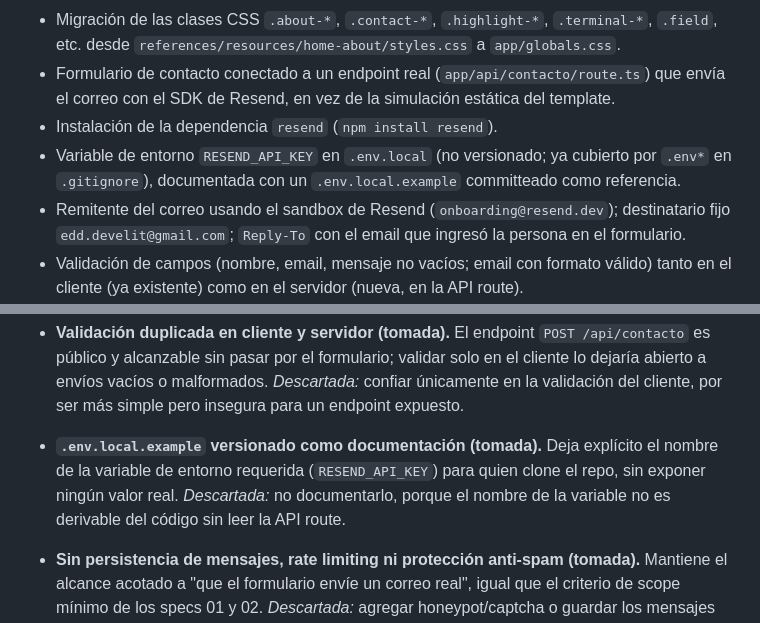
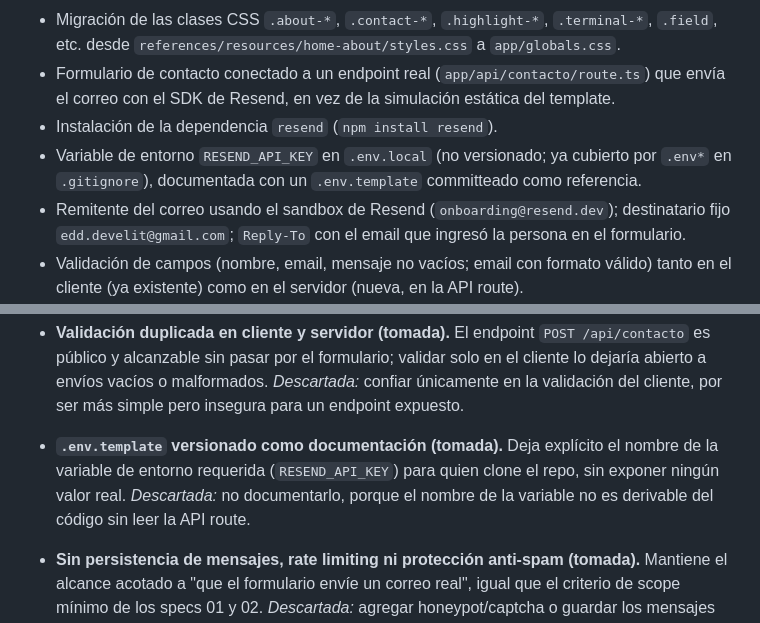
Before and after one commit to eddevelit/arcade-vault, a Markdown page: specs/03-acerca-de-contacto.md, 2 parts joined by grey strips. Rendered like a GitHub page.

```diff
--- a/specs/03-acerca-de-contacto.md
+++ b/specs/03-acerca-de-contacto.md
@@ -13,7 +13,7 @@
 - Migración de las clases CSS `.about-*`, `.contact-*`, `.highlight-*`, `.terminal-*`, `.field`, etc. desde `references/resources/home-about/styles.css` a `app/globals.css`.
 - Formulario de contacto conectado a un endpoint real (`app/api/contacto/route.ts`) que envía el correo con el SDK de Resend, en vez de la simulación estática del template.
 - Instalación de la dependencia `resend` (`npm install resend`).
-- Variable de entorno `RESEND_API_KEY` en `.env.local` (no versionado; ya cubierto por `.env*` en `.gitignore`), documentada con un `.env.local.example` committeado como referencia.
+- Variable de entorno `RESEND_API_KEY` en `.env.local` (no versionado; ya cubierto por `.env*` en `.gitignore`), documentada con un `.env.template` committeado como referencia.
 - Remitente del correo usando el sandbox de Resend (`onboarding@resend.dev`); destinatario fijo `edd.develit@gmail.com`; `Reply-To` con el email que ingresó la persona en el formulario.
 - Validación de campos (nombre, email, mensaje no vacíos; email con formato válido) tanto en el cliente (ya existente) como en el servidor (nueva, en la API route).
 - Nuevo estado de error en el formulario (no existe en el template original): si el envío falla, se muestra dentro del mismo panel "terminal" una línea de error, conservando los datos ya escritos, sin perder el estado del formulario.
@@ -125,7 +125,7 @@ const CONTACT_FROM = "Arcade Vault <onboarding@resend.dev>";
 
 - **Validación duplicada en cliente y servidor (tomada).** El endpoint `POST /api/contacto` es público y alcanzable sin pasar por el formulario; validar solo en el cliente lo dejaría abierto a envíos vacíos o malformados. *Descartada:* confiar únicamente en la validación del cliente, por ser más simple pero insegura para un endpoint expuesto.
 
-- **`.env.local.example` versionado como documentación (tomada).** Deja explícito el nombre de la variable de entorno requerida (`RESEND_API_KEY`) para quien clone el repo, sin exponer ningún valor real. *Descartada:* no documentarlo, porque el nombre de la variable no es derivable del código sin leer la API route.
+- **`.env.template` versionado como documentación (tomada).** Deja explícito el nombre de la variable de entorno requerida (`RESEND_API_KEY`) para quien clone el repo, sin exponer ningún valor real. *Descartada:* no documentarlo, porque el nombre de la variable no es derivable del código sin leer la API route.
 
 - **Sin persistencia de mensajes, rate limiting ni protección anti-spam (tomada).** Mantiene el alcance acotado a "que el formulario envíe un correo real", igual que el criterio de scope mínimo de los specs 01 y 02. *Descartada:* agregar honeypot/captcha o guardar los mensajes en algún lado, por ser esfuerzo adicional no solicitado que ameritaría su propia definición de producto (¿dónde se guardan?, ¿quién los ve?).
 
```
Also changed, not shown: other parts of specs/03-acerca-de-contacto.md (+17 -17 lines).
